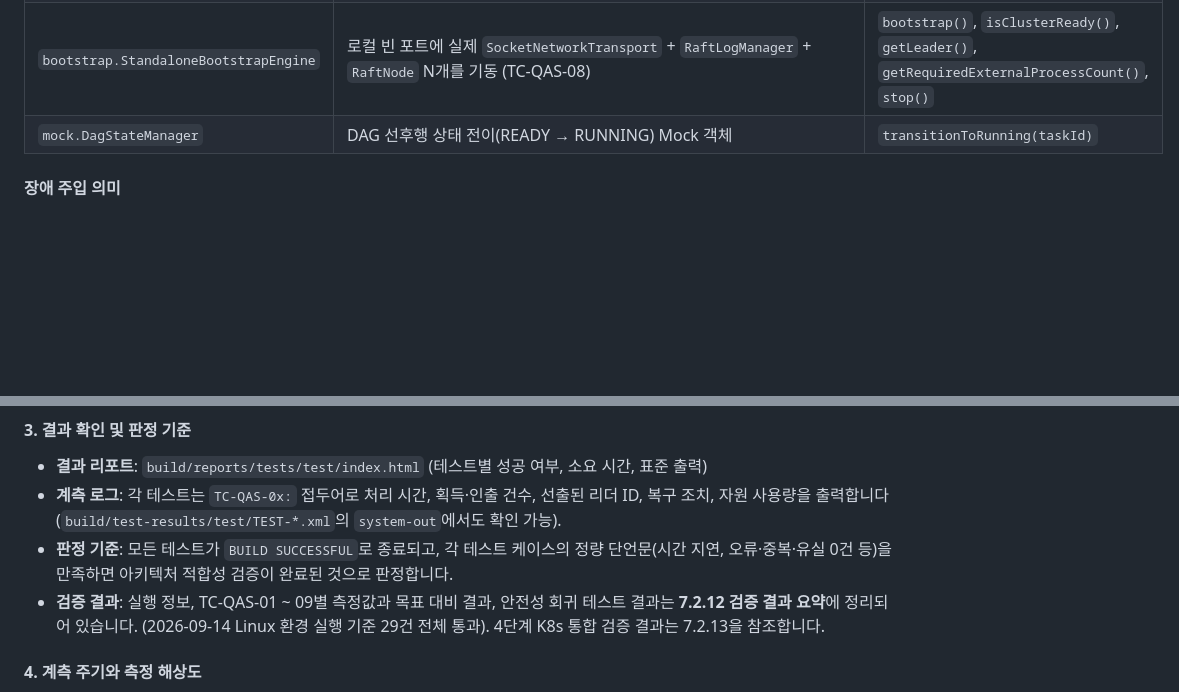
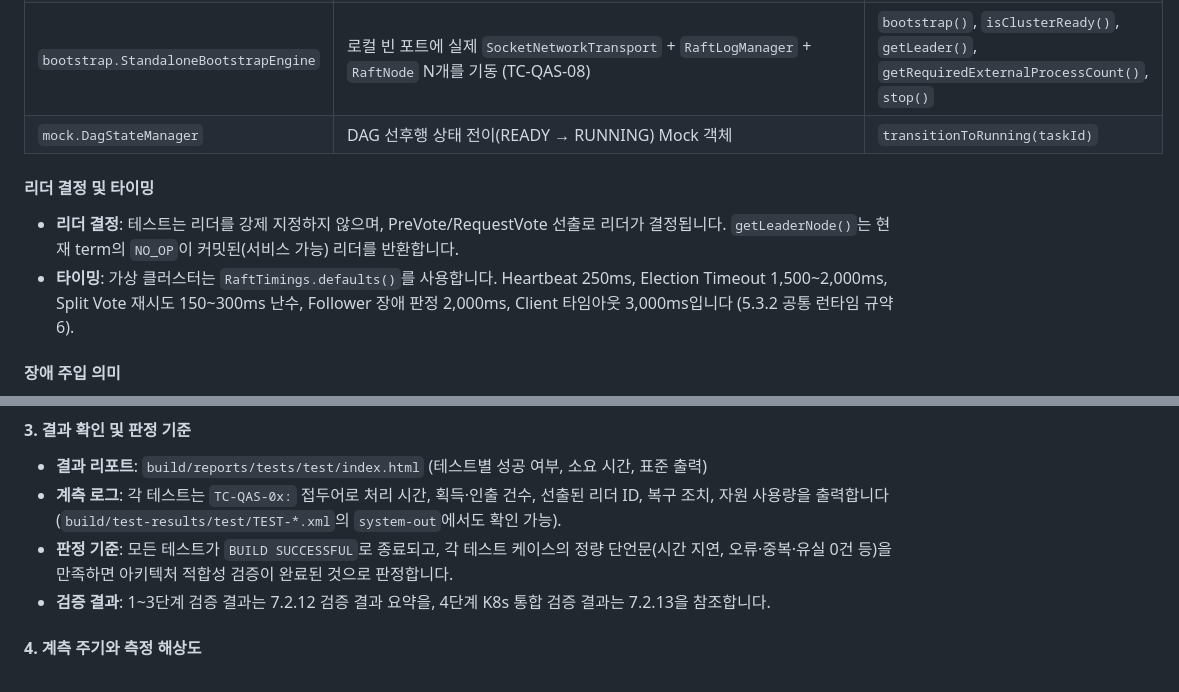
Before and after one commit to reddiana/a-cert, a Markdown page: ArchitectureSpecification/7. Architecture Implementation and Verification/7.1 Verification Strategy.md, 2 parts joined by grey strips. Drawn GitHub-style; blank space fills up the shorter version.

```diff
--- a/ArchitectureSpecification/7. Architecture Implementation and Verification/7.1 Verification Strategy.md
+++ b/ArchitectureSpecification/7. Architecture Implementation and Verification/7.1 Verification Strategy.md
@@ -63,6 +63,10 @@
 | `bootstrap.StandaloneBootstrapEngine` | 로컬 빈 포트에 실제 `SocketNetworkTransport` + `RaftLogManager` + `RaftNode` N개를 기동 (TC-QAS-08)                                                                                                                                  | `bootstrap()`, `isClusterReady()`, `getLeader()`, `getRequiredExternalProcessCount()`, `stop()`                                                                                                                                                                                                                                 |
 | `mock.DagStateManager`                | DAG 선후행 상태 전이(READY → RUNNING) Mock 객체                                                                                                                                                                                   | `transitionToRunning(taskId)`                                                                                                                                                                                                                                                                                                   |
 
+#### 리더 결정 및 타이밍
+- **리더 결정**: 테스트는 리더를 강제 지정하지 않으며, PreVote/RequestVote 선출로 리더가 결정됩니다. `getLeaderNode()`는 현재 term의 `NO_OP`이 커밋된(서비스 가능) 리더를 반환합니다.
+- **타이밍**: 가상 클러스터는 `RaftTimings.defaults()`를 사용합니다. Heartbeat 250ms, Election Timeout 1,500~2,000ms, Split Vote 재시도 150~300ms 난수, Follower 장애 판정 2,000ms, Client 타임아웃 3,000ms입니다 (5.3.2 공통 런타임 규약 6).
+
 #### 장애 주입 의미
 - **`crash(nodeId)`**: 스레드를 즉시 정지하고 종료 시점의 commitIndex 영속화를 생략합니다(평시 commitIndex는 1초 주기로 영속화). WAL 파일은 디스크에 유지되어 Pod 비정상 종료를 재현합니다.
 - **`restart(nodeId)`**: 동일 WAL 디렉터리로 새 인스턴스를 기동하여 StatefulSet의 동일 식별자·PVC 재마운트(DD-07)를 재현합니다.
@@ -103,7 +107,7 @@
 - **결과 리포트**: `build/reports/tests/test/index.html` (테스트별 성공 여부, 소요 시간, 표준 출력)
 - **계측 로그**: 각 테스트는 `TC-QAS-0x:` 접두어로 처리 시간, 획득·인출 건수, 선출된 리더 ID, 복구 조치, 자원 사용량을 출력합니다 (`build/test-results/test/TEST-*.xml`의 `system-out`에서도 확인 가능).
 - **판정 기준**: 모든 테스트가 `BUILD SUCCESSFUL`로 종료되고, 각 테스트 케이스의 정량 단언문(시간 지연, 오류·중복·유실 0건 등)을 만족하면 아키텍처 적합성 검증이 완료된 것으로 판정합니다.
-- **검증 결과**: 실행 정보, TC-QAS-01 ~ 09별 측정값과 목표 대비 결과, 안전성 회귀 테스트 결과는 **7.2.12 검증 결과 요약**에 정리되어 있습니다. (2026-09-14 Linux 환경 실행 기준 29건 전체 통과). 4단계 K8s 통합 검증 결과는 7.2.13을 참조합니다.
+- **검증 결과**: 1~3단계 검증 결과는 7.2.12 검증 결과 요약을, 4단계 K8s 통합 검증 결과는 7.2.13을 참조합니다.
 
 #### 4. 계측 주기와 측정 해상도
 
```
Also changed, not shown: ArchitectureSpecification/7. Architecture Implementation and Verification/7.2 Test Cases.md (+6 -37 lines).
